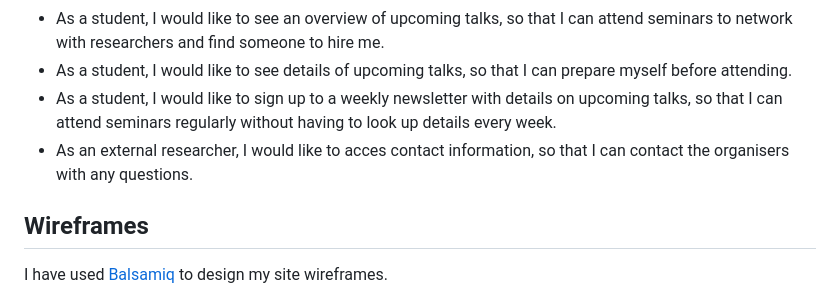
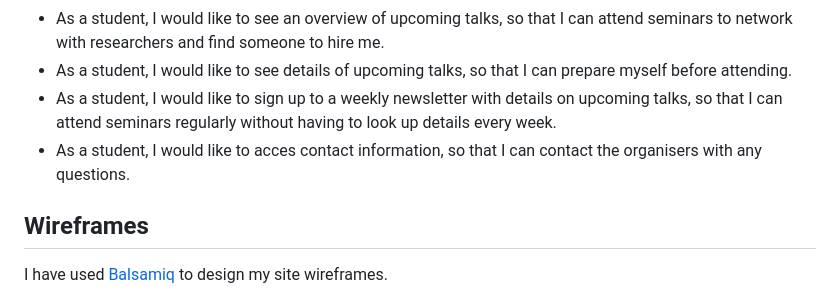
Before and after one commit to theresaabl/pp-seminars, a Markdown page: README.md, the part around the change. Rendered like a GitHub page.

```diff
--- a/README.md
+++ b/README.md
@@ -77,7 +77,7 @@ There are three primary user groups:
 - As a student, I would like to see an overview of upcoming talks, so that I can attend seminars to network with researchers and find someone to hire me.
 - As a student, I would like to see details of upcoming talks, so that I can prepare myself before attending.
 - As a student, I would like to sign up to a weekly newsletter with details on upcoming talks, so that I can attend seminars regularly without having to look up details every week.
-- As an external researcher, I would like to acces contact information, so that I can contact the organisers with any questions.
+- As a student, I would like to acces contact information, so that I can contact the organisers with any questions.
 
 ## Wireframes
 
```
Also changed, not shown: TESTING.md (+1 -1 lines).
